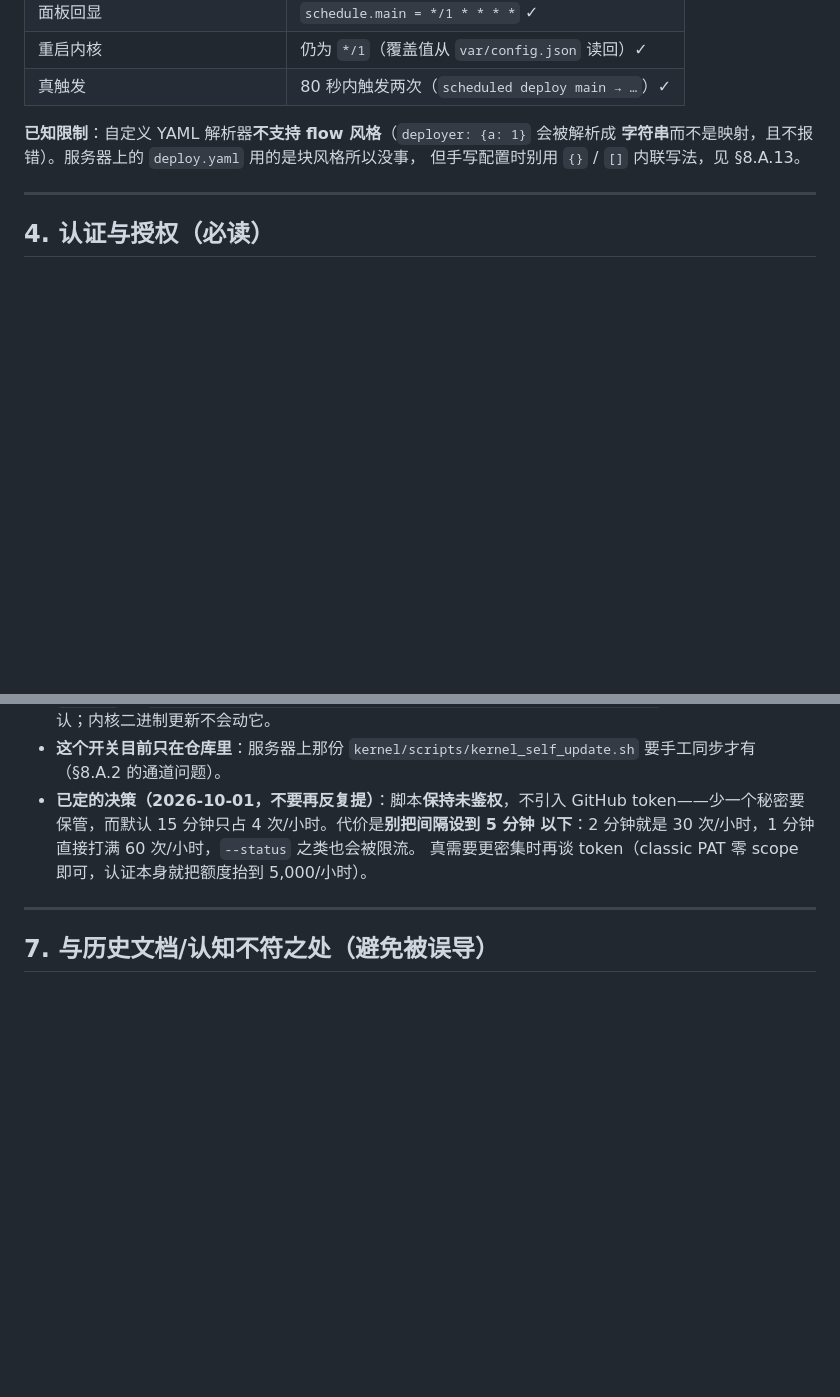
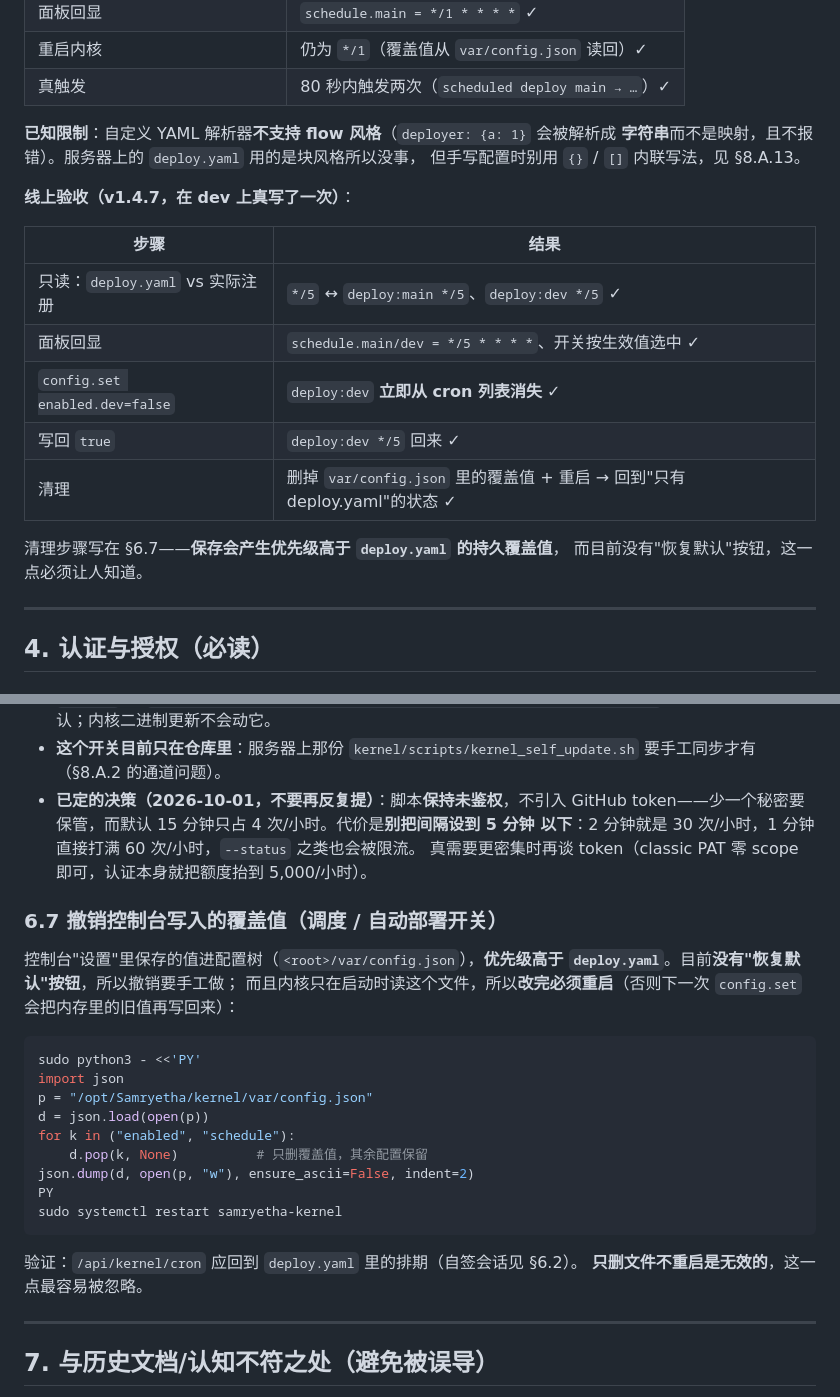
Before and after one commit to Samryetha-Development/Samryetha-Ops, a Markdown page: docs/handoff.md, 2 parts joined by grey strips. Drawn GitHub-style; blank space fills up the shorter version.

Commit message:
Record the live test of the schedule form, and how to undo an override
Wrote a real value from the console path against the running kernel: disabling
dev removed its cron job immediately and writing true brought it back. Then
removed the override from var/config.json and restarted, leaving deploy.yaml as
the only source, as it was before the test.

Documented the part that is easy to get wrong: a saved value outranks
deploy.yaml and there is no "restore default" button yet, so undoing means
editing var/config.json and restarting the kernel -- editing the file alone does
nothing, since the next config.set writes the in-memory tree back.

````diff
--- a/docs/handoff.md
+++ b/docs/handoff.md
@@ -228,6 +228,19 @@ ops_self_update.sh             旧控制台自更新（其组件已退役）
 **字符串**而不是映射，且不报错）。服务器上的 `deploy.yaml` 用的是块风格所以没事，
 但手写配置时别用 `{}` / `[]` 内联写法，见 §8.A.13。
 
+**线上验收（v1.4.7，在 dev 上真写了一次）**：
+
+| 步骤 | 结果 |
+|---|---|
+| 只读：`deploy.yaml` vs 实际注册 | `*/5` ↔ `deploy:main */5`、`deploy:dev */5` ✓ |
+| 面板回显 | `schedule.main/dev = */5 * * * *`、开关按生效值选中 ✓ |
+| `config.set enabled.dev=false` | `deploy:dev` **立即从 cron 列表消失** ✓ |
+| 写回 `true` | `deploy:dev */5` 回来 ✓ |
+| 清理 | 删掉 `var/config.json` 里的覆盖值 + 重启 → 回到"只有 deploy.yaml"的状态 ✓ |
+
+清理步骤写在 §6.7——**保存会产生优先级高于 `deploy.yaml` 的持久覆盖值**，
+而目前没有"恢复默认"按钮，这一点必须让人知道。
+
 ---
 
 ## 4. 认证与授权（必读）
@@ -402,6 +415,28 @@ sudo systemctl start samryetha-kernel-update.service   # 或者：根本不等
   以下**：2 分钟就是 30 次/小时，1 分钟直接打满 60 次/小时，`--status` 之类也会被限流。
   真需要更密集时再谈 token（classic PAT 零 scope 即可，认证本身就把额度抬到 5,000/小时）。
 
+### 6.7 撤销控制台写入的覆盖值（调度 / 自动部署开关）
+
+控制台"设置"里保存的值进配置树（`<root>/var/config.json`），**优先级高于
+`deploy.yaml`**。目前**没有"恢复默认"按钮**，所以撤销要手工做；
+而且内核只在启动时读这个文件，所以**改完必须重启**（否则下一次 `config.set`
+会把内存里的旧值再写回来）：
+
+```bash
+sudo python3 - <<'PY'
+import json
+p = "/opt/Samryetha/kernel/var/config.json"
+d = json.load(open(p))
+for k in ("enabled", "schedule"):
+    d.pop(k, None)          # 只删覆盖值，其余配置保留
+json.dump(d, open(p, "w"), ensure_ascii=False, indent=2)
+PY
+sudo systemctl restart samryetha-kernel
+```
+
+验证：`/api/kernel/cron` 应回到 `deploy.yaml` 里的排期（自签会话见 §6.2）。
+**只删文件不重启是无效的**，这一点最容易被忽略。
+
 ---
 
 ## 7. 与历史文档/认知不符之处（避免被误导）
````
